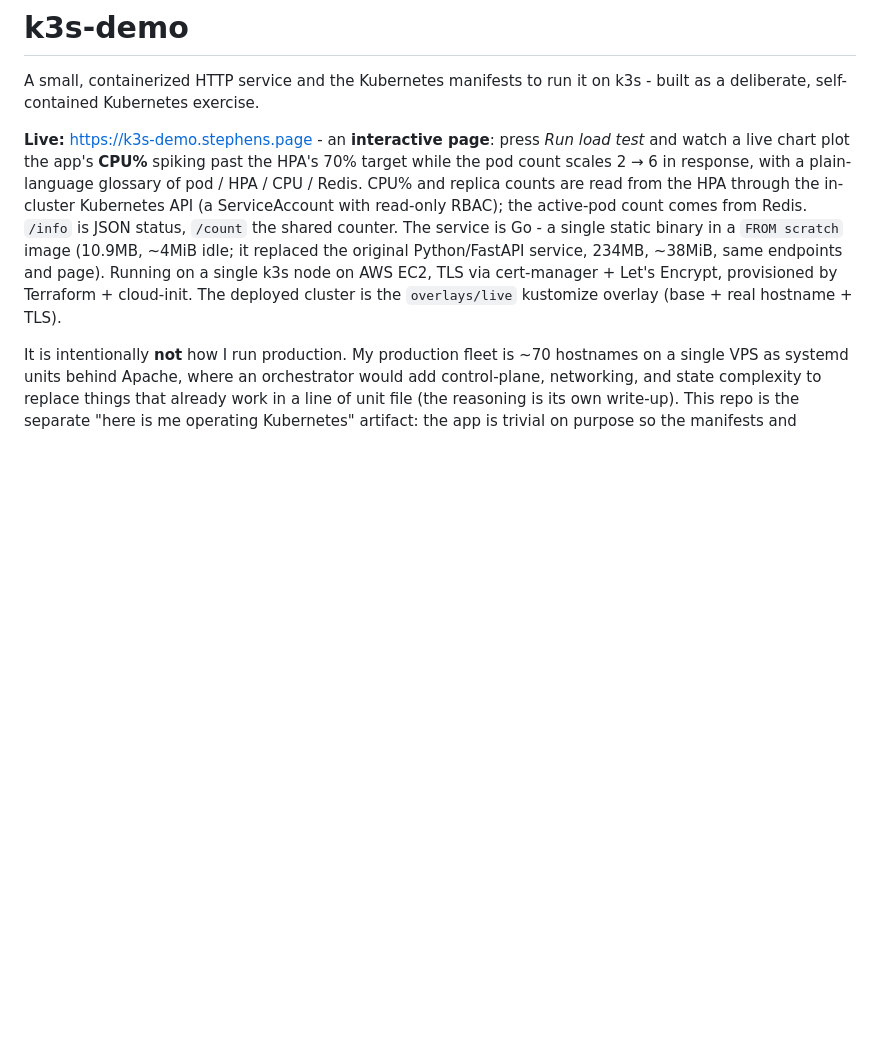
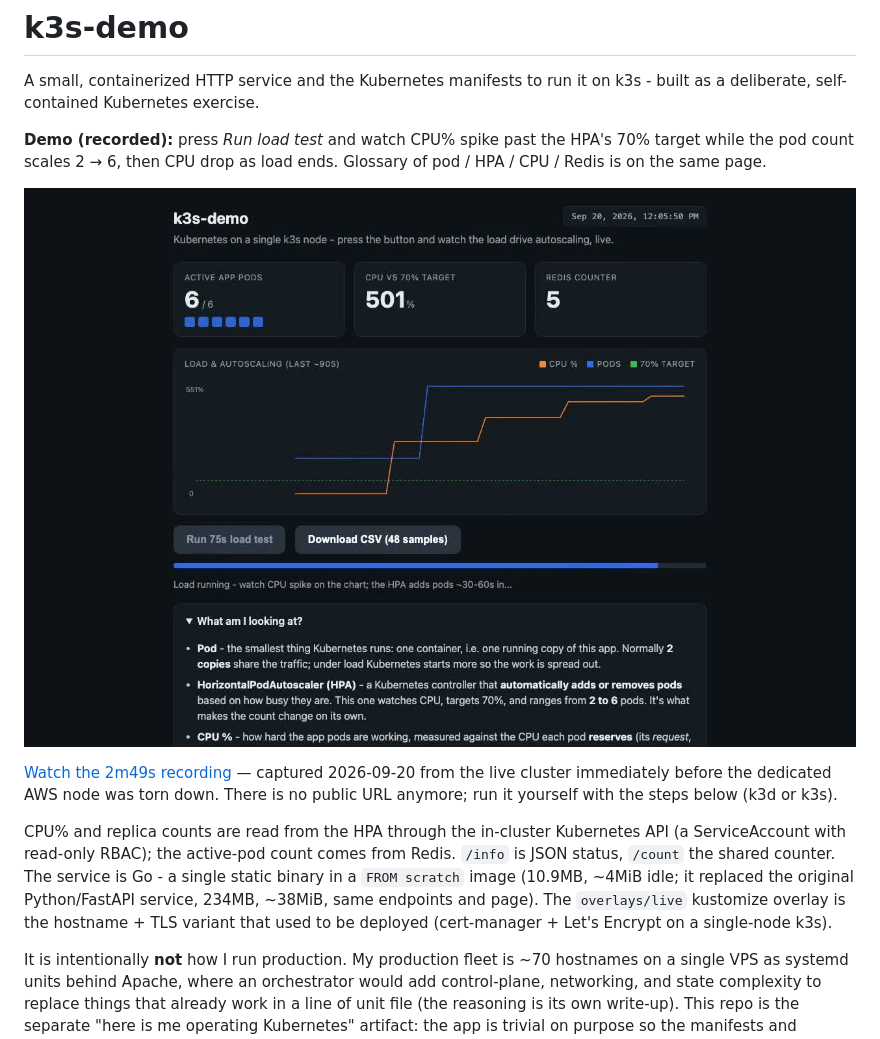
Before and after one commit to JacobStephens2/k3s-demo, a Markdown page: README.md, the part around the change. Rendered like a GitHub page; pictures changed too: docs/hpa-demo.jpg (added); blank space fills up the shorter version.

Commit message:
Replace the live URL with an HPA autoscaling recording
The dedicated AWS node is gone. docs/hpa-demo.mp4 is a 2m49s capture of
the live cluster scaling 2 → 6 pods under load, taken immediately before
teardown.

```diff
--- a/README.md
+++ b/README.md
@@ -3,17 +3,23 @@
 A small, containerized HTTP service and the Kubernetes manifests to run it on
 k3s - built as a deliberate, self-contained Kubernetes exercise.
 
-**Live:** https://k3s-demo.stephens.page - an **interactive page**: press *Run load
-test* and watch a live chart plot the app's **CPU%** spiking past the HPA's 70%
-target while the pod count scales 2 → 6 in response, with a plain-language glossary
-of pod / HPA / CPU / Redis. CPU% and replica counts are read from the HPA through
-the in-cluster Kubernetes API (a ServiceAccount with read-only RBAC); the
-active-pod count comes from Redis. `/info` is JSON status, `/count` the shared
-counter. The service is Go - a single static binary in a `FROM scratch` image
-(10.9MB, ~4MiB idle; it replaced the original Python/FastAPI service, 234MB,
-~38MiB, same endpoints and page). Running on a single k3s node on AWS EC2, TLS
-via cert-manager + Let's Encrypt, provisioned by Terraform + cloud-init. The deployed cluster is the
-`overlays/live` kustomize overlay (base + real hostname + TLS).
+**Demo (recorded):** press *Run load test* and watch CPU% spike past the HPA's 70%
+target while the pod count scales 2 → 6, then CPU drop as load ends. Glossary of
+pod / HPA / CPU / Redis is on the same page.
+
+[![HPA load test: 2 pods at 2% CPU scaling to 6 pods at 500%+](docs/hpa-demo.jpg)](docs/hpa-demo.mp4)
+
+[Watch the 2m49s recording](docs/hpa-demo.mp4) — captured 2026-09-20 from the live
+cluster immediately before the dedicated AWS node was torn down. There is no
+public URL anymore; run it yourself with the steps below (k3d or k3s).
+
+CPU% and replica counts are read from the HPA through the in-cluster Kubernetes
+API (a ServiceAccount with read-only RBAC); the active-pod count comes from Redis.
+`/info` is JSON status, `/count` the shared counter. The service is Go - a single
+static binary in a `FROM scratch` image (10.9MB, ~4MiB idle; it replaced the
+original Python/FastAPI service, 234MB, ~38MiB, same endpoints and page). The
+`overlays/live` kustomize overlay is the hostname + TLS variant that used to be
+deployed (cert-manager + Let's Encrypt on a single-node k3s).
 
 It is intentionally **not** how I run production. My production fleet is ~70
 hostnames on a single VPS as systemd units behind Apache, where an orchestrator
```
Also changed, not shown: 1 other file.
